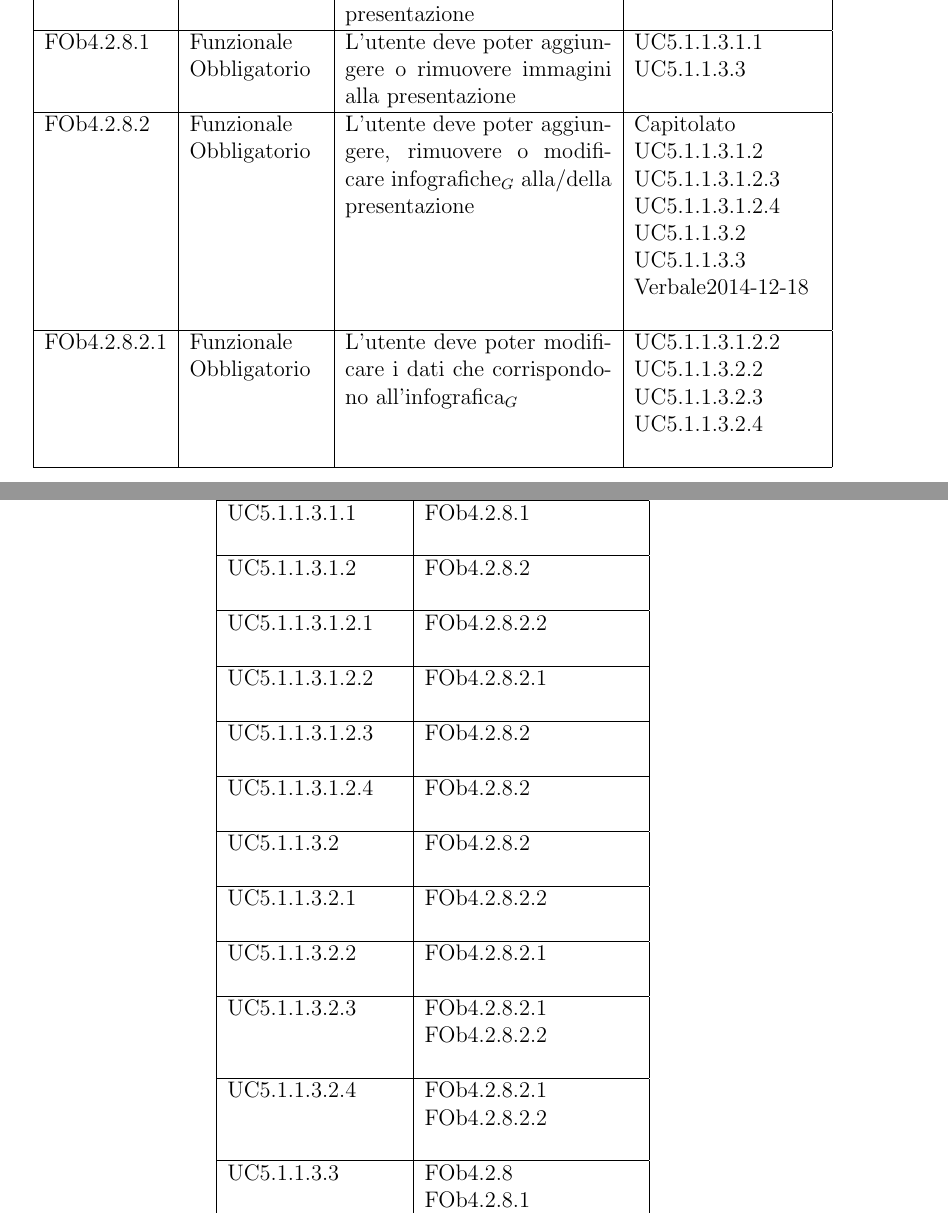
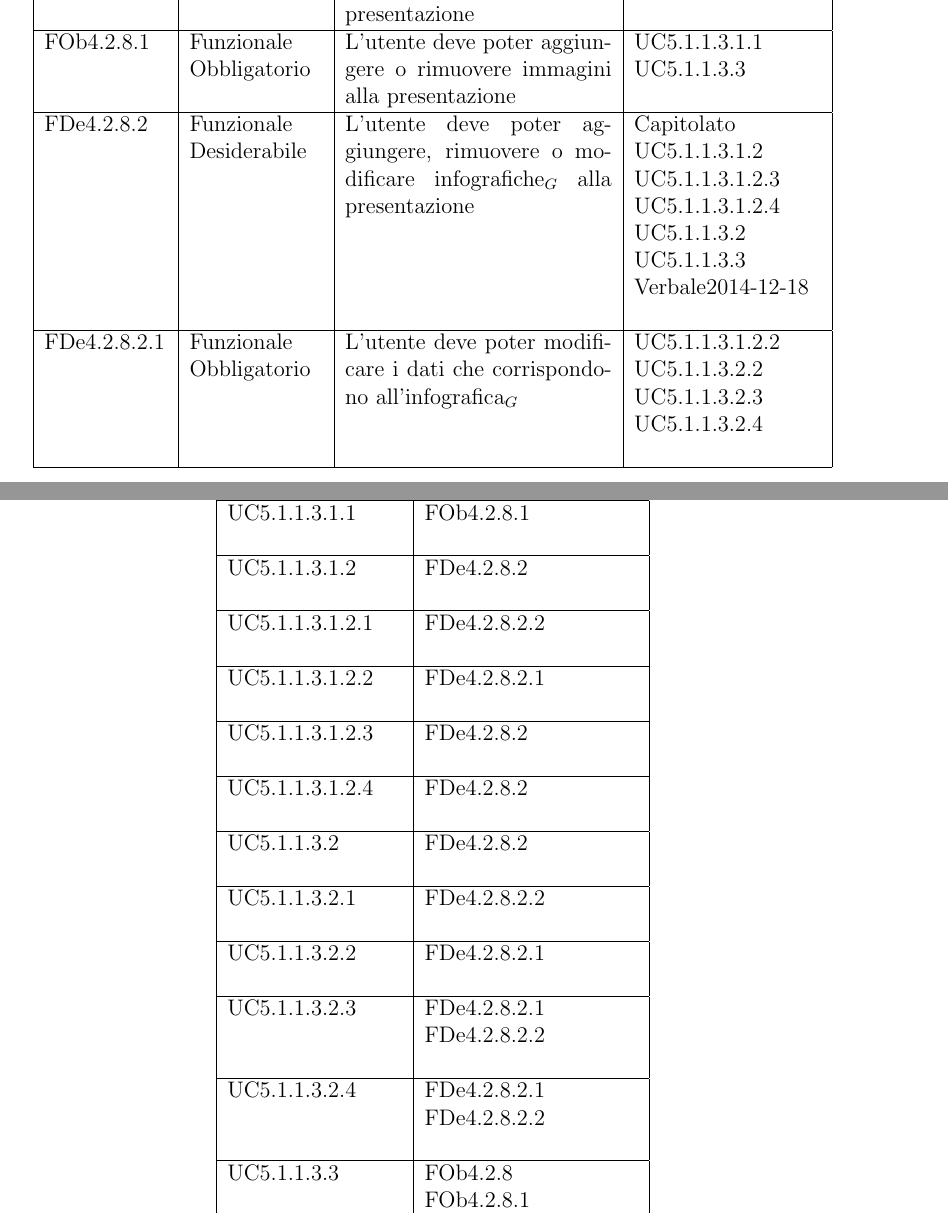
Before and after one commit to 404notfoundunipd/premi-documents, a LaTeX document (Analisi dei Requisiti/AnalisiDeiRequisiti_v1.0.tex, which reads Analisi dei Requisiti/documents/requisiti.tex): two parts of pages 49 and 60 of 63, joined at a grey line, cut so that both start at the same text. Compiled offline with pdfLaTeX.

Commit message:
Correzione analisi requisiti

```diff
--- a/Analisi dei Requisiti/documents/requisiti.tex
+++ b/Analisi dei Requisiti/documents/requisiti.tex
@@ -95,11 +95,11 @@ FOb4.2.8 & Funzionale \linebreak Obbligatorio & L'utente deve poter aggiungere,
 \hline
 FOb4.2.8.1 & Funzionale \linebreak Obbligatorio & L'utente deve poter aggiungere o rimuovere immagini alla presentazione & UC5.1.1.3.1.1 \linebreak  UC5.1.1.3.3 \linebreak  \\
 \hline
-FOb4.2.8.2 & Funzionale \linebreak Obbligatorio & L'utente deve poter aggiungere, rimuovere o modificare infografiche$_G$ alla/della presentazione & Capitolato \linebreak  UC5.1.1.3.1.2 \linebreak  UC5.1.1.3.1.2.3 \linebreak  UC5.1.1.3.1.2.4 \linebreak  UC5.1.1.3.2 \linebreak  UC5.1.1.3.3 \linebreak  Verbale2014-12-18 \linebreak  \\
+FDe4.2.8.2 & Funzionale \linebreak Desiderabile & L'utente deve poter aggiungere, rimuovere o modificare infografiche$_G$ alla presentazione & Capitolato \linebreak  UC5.1.1.3.1.2 \linebreak  UC5.1.1.3.1.2.3 \linebreak  UC5.1.1.3.1.2.4 \linebreak  UC5.1.1.3.2 \linebreak  UC5.1.1.3.3 \linebreak  Verbale2014-12-18 \linebreak  \\
 \hline
-FOb4.2.8.2.1 & Funzionale \linebreak Obbligatorio & L'utente deve poter modificare i dati che corrispondono all'infografica$_G$ & UC5.1.1.3.1.2.2 \linebreak  UC5.1.1.3.2.2 \linebreak  UC5.1.1.3.2.3 \linebreak  UC5.1.1.3.2.4 \linebreak  \\
+FDe4.2.8.2.1 & Funzionale \linebreak Obbligatorio & L'utente deve poter modificare i dati che corrispondono all'infografica$_G$ & UC5.1.1.3.1.2.2 \linebreak  UC5.1.1.3.2.2 \linebreak  UC5.1.1.3.2.3 \linebreak  UC5.1.1.3.2.4 \linebreak  \\
 \hline
-FOb4.2.8.2.2 & Funzionale \linebreak Obbligatorio & L'utente deve poter modificare il tipo dell'infografica$_G$ & UC5.1.1.3.1.2.1 \linebreak  UC5.1.1.3.2.1 \linebreak  UC5.1.1.3.2.3 \linebreak  UC5.1.1.3.2.4 \linebreak  Verbale2014-12-18 \linebreak  \\
+FDe4.2.8.2.2 & Funzionale \linebreak Obbligatorio & L'utente deve poter modificare il tipo dell'infografica$_G$ & UC5.1.1.3.1.2.1 \linebreak  UC5.1.1.3.2.1 \linebreak  UC5.1.1.3.2.3 \linebreak  UC5.1.1.3.2.4 \linebreak  Verbale2014-12-18 \linebreak  \\
 \hline
 FDe4.3 & Funzionale \linebreak Desiderabile & L'utente dovrà poter stampare una sua presentazione & Capitolato \linebreak  UC5.1.7 \linebreak  Verbale2014-12-18 \linebreak  \\
 \hline
@@ -331,27 +331,27 @@ Capitolato & FOb4 \linebreak  FOb4.1 \linebreak  FOb4.1.1 \linebreak  FOb4.2 \li
 \hline
 		UC5.1.1.3.1.1 & FOb4.2.8.1 \linebreak   \\
 \hline
-		UC5.1.1.3.1.2 & FOb4.2.8.2 \linebreak   \\
+		UC5.1.1.3.1.2 & FDe4.2.8.2 \linebreak   \\
 \hline
-		UC5.1.1.3.1.2.1 & FOb4.2.8.2.2 \linebreak   \\
+		UC5.1.1.3.1.2.1 & FDe4.2.8.2.2 \linebreak   \\
 \hline
-		UC5.1.1.3.1.2.2 & FOb4.2.8.2.1 \linebreak   \\
+		UC5.1.1.3.1.2.2 & FDe4.2.8.2.1 \linebreak   \\
 \hline
-		UC5.1.1.3.1.2.3 & FOb4.2.8.2 \linebreak   \\
+		UC5.1.1.3.1.2.3 & FDe4.2.8.2 \linebreak   \\
 \hline
-		UC5.1.1.3.1.2.4 & FOb4.2.8.2 \linebreak   \\
+		UC5.1.1.3.1.2.4 & FDe4.2.8.2 \linebreak   \\
 \hline
-		UC5.1.1.3.2 & FOb4.2.8.2 \linebreak   \\
+		UC5.1.1.3.2 & FDe4.2.8.2 \linebreak   \\
 \hline
-		UC5.1.1.3.2.1 & FOb4.2.8.2.2 \linebreak   \\
+		UC5.1.1.3.2.1 & FDe4.2.8.2.2 \linebreak   \\
 \hline
-		UC5.1.1.3.2.2 & FOb4.2.8.2.1 \linebreak   \\
+		UC5.1.1.3.2.2 & FDe4.2.8.2.1 \linebreak   \\
 \hline
-		UC5.1.1.3.2.3 & FOb4.2.8.2.1 \linebreak  FOb4.2.8.2.2 \linebreak   \\
+		UC5.1.1.3.2.3 & FDe4.2.8.2.1 \linebreak  FDe4.2.8.2.2 \linebreak   \\
 \hline
-		UC5.1.1.3.2.4 & FOb4.2.8.2.1 \linebreak  FOb4.2.8.2.2 \linebreak   \\
+		UC5.1.1.3.2.4 & FDe4.2.8.2.1 \linebreak  FDe4.2.8.2.2 \linebreak   \\
 \hline
-		UC5.1.1.3.3 & FOb4.2.8 \linebreak  FOb4.2.8.1 \linebreak  FOb4.2.8.2 \linebreak   \\
+		UC5.1.1.3.3 & FOb4.2.8 \linebreak  FOb4.2.8.1 \linebreak  FDe4.2.8.2 \linebreak   \\
 \hline
 		UC5.1.1.4 & FDe4.2.4 \linebreak   \\
 \hline
```
Also changed, not shown: Analisi dei Requisiti/AnalisiDeiRequisiti_v1.0.pdf, Analisi dei Requisiti/documents/requisiti.tex (10 more changed lines).
